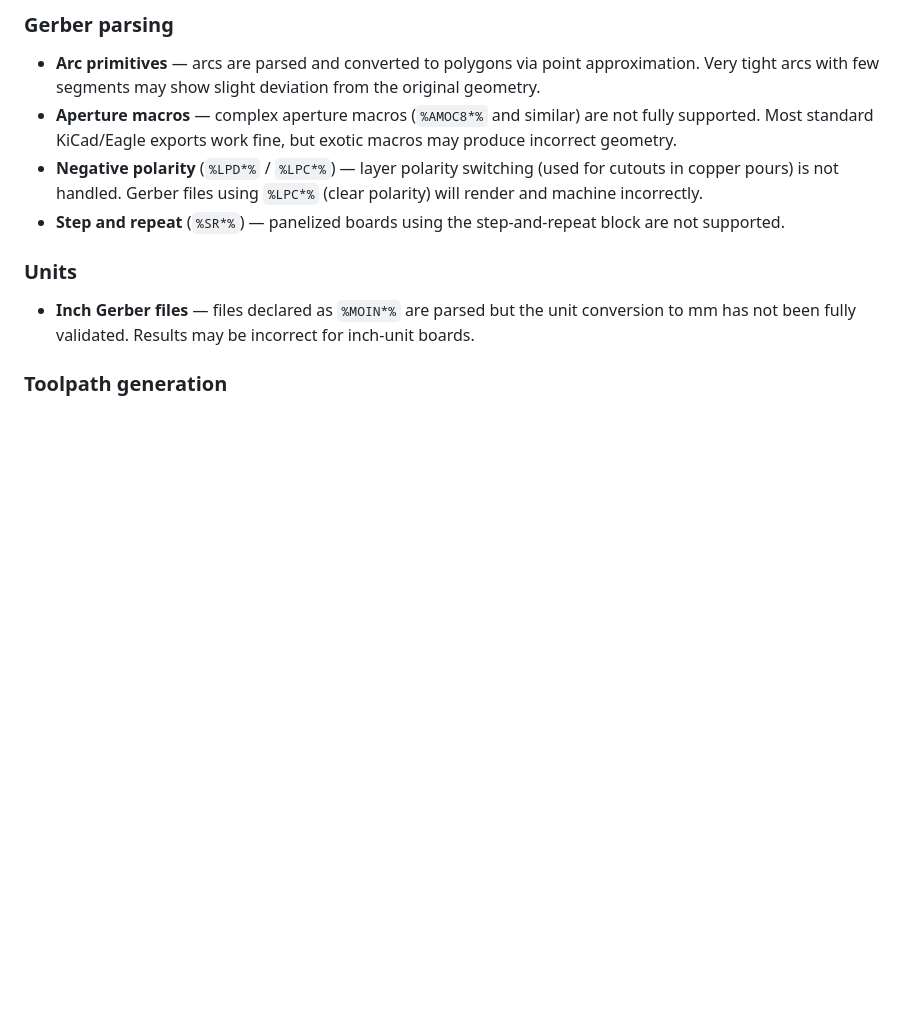
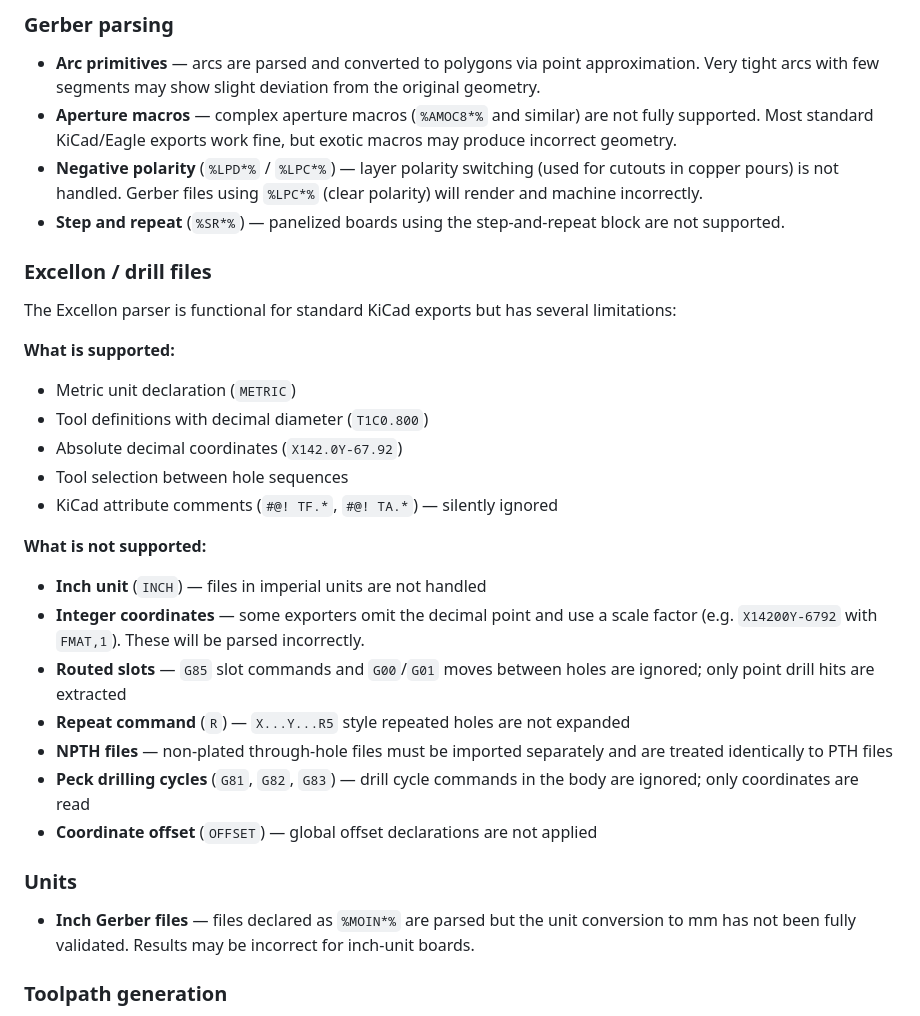
Before and after one commit to jnthbdn/CopperCrab, a Markdown page: README.md, the part around one of its changes. GitHub-like rendering; blank space fills up the shorter version.

Commit message:
docs: Update Readme with drill informations

```diff
--- a/README.md
+++ b/README.md
@@ -69,6 +69,26 @@ CopperCrab is functional but still in early development. The following limitatio
 - **Aperture macros** — complex aperture macros (`%AMOC8*%` and similar) are not fully supported. Most standard KiCad/Eagle exports work fine, but exotic macros may produce incorrect geometry.
 - **Negative polarity** (`%LPD*%` / `%LPC*%`) — layer polarity switching (used for cutouts in copper pours) is not handled. Gerber files using `%LPC*%` (clear polarity) will render and machine incorrectly.
 - **Step and repeat** (`%SR*%`) — panelized boards using the step-and-repeat block are not supported.
+
+### Excellon / drill files
+
+The Excellon parser is functional for standard KiCad exports but has several limitations:
+
+**What is supported:**
+- Metric unit declaration (`METRIC`)
+- Tool definitions with decimal diameter (`T1C0.800`)
+- Absolute decimal coordinates (`X142.0Y-67.92`)
+- Tool selection between hole sequences
+- KiCad attribute comments (`#@! TF.*`, `#@! TA.*`) — silently ignored
+
+**What is not supported:**
+- **Inch unit** (`INCH`) — files in imperial units are not handled
+- **Integer coordinates** — some exporters omit the decimal point and use a scale factor (e.g. `X14200Y-6792` with `FMAT,1`). These will be parsed incorrectly.
+- **Routed slots** — `G85` slot commands and `G00`/`G01` moves between holes are ignored; only point drill hits are extracted
+- **Repeat command** (`R`) — `X...Y...R5` style repeated holes are not expanded
+- **NPTH files** — non-plated through-hole files must be imported separately and are treated identically to PTH files
+- **Peck drilling cycles** (`G81`, `G82`, `G83`) — drill cycle commands in the body are ignored; only coordinates are read
+- **Coordinate offset** (`OFFSET`) — global offset declarations are not applied
 
 ### Units
 
```
Also changed, not shown: other parts of README.md (+1 -1 lines).
